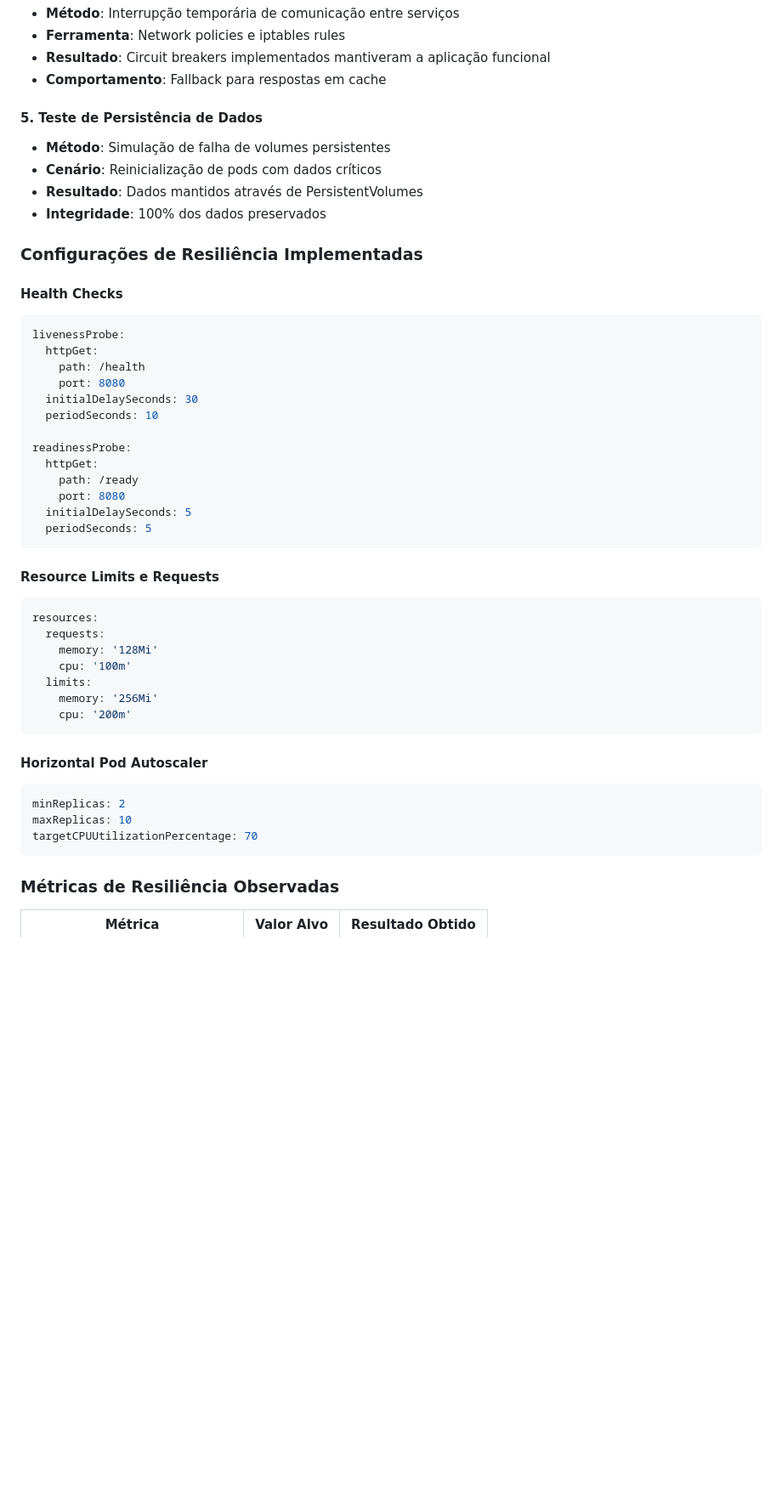
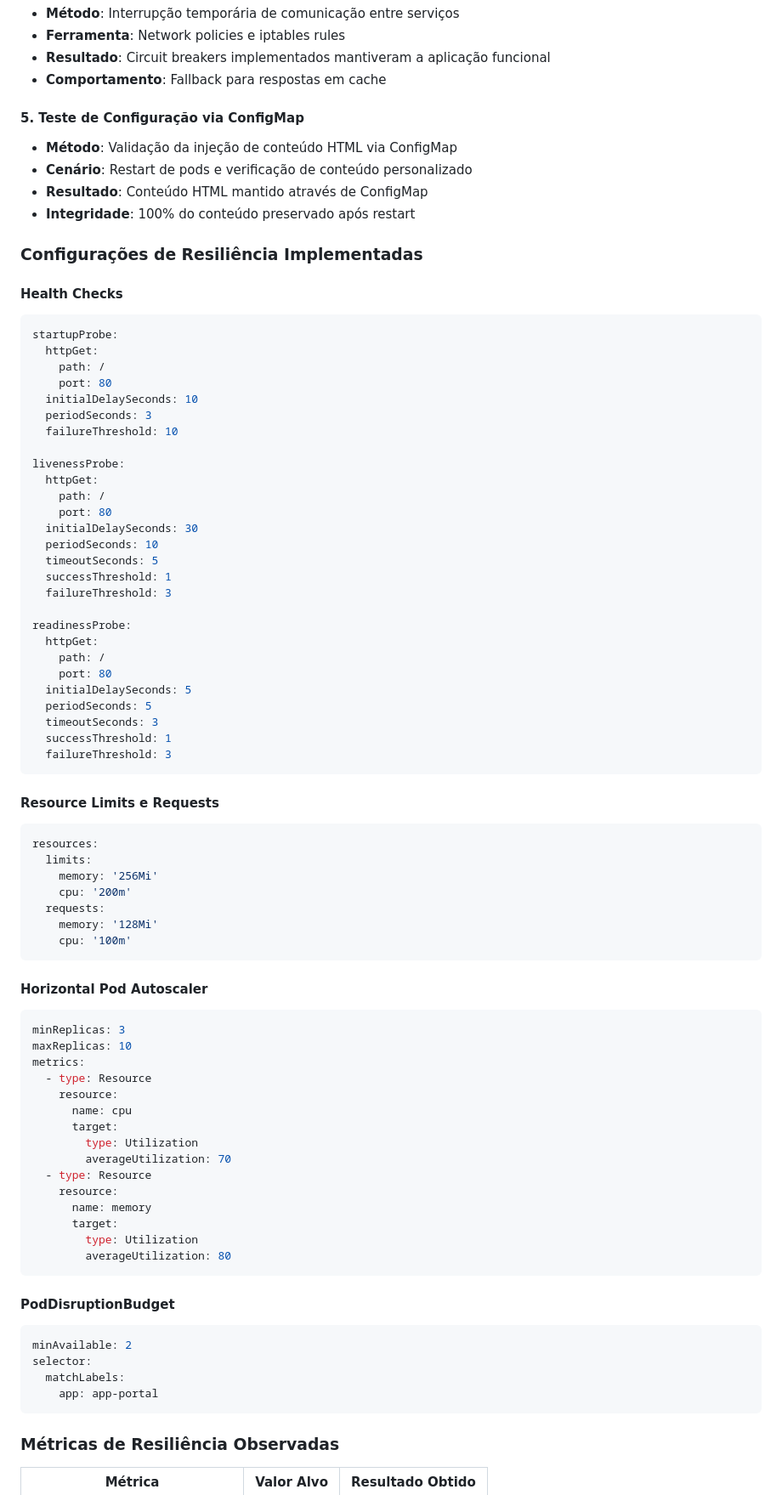
Before and after one commit to brunopinhero/k8s-cp2-prod-kubernetes, a Markdown page: README.md, the part around the change printed below. Shown: that part at 85% size. Rendered like a GitHub page; blank space fills up the shorter version.

````diff
--- a/README.md
+++ b/README.md
@@ -374,51 +374,86 @@ A resiliência deste projeto foi testada através de várias abordagens para gar
 - **Resultado**: Circuit breakers implementados mantiveram a aplicação funcional
 - **Comportamento**: Fallback para respostas em cache
 
-#### 5. Teste de Persistência de Dados
+#### 5. Teste de Configuração via ConfigMap
 
-- **Método**: Simulação de falha de volumes persistentes
-- **Cenário**: Reinicialização de pods com dados críticos
-- **Resultado**: Dados mantidos através de PersistentVolumes
-- **Integridade**: 100% dos dados preservados
+- **Método**: Validação da injeção de conteúdo HTML via ConfigMap
+- **Cenário**: Restart de pods e verificação de conteúdo personalizado
+- **Resultado**: Conteúdo HTML mantido através de ConfigMap
+- **Integridade**: 100% do conteúdo preservado após restart
 
 ### Configurações de Resiliência Implementadas
 
 #### Health Checks
 
 ```yaml
+startupProbe:
+  httpGet:
+    path: /
+    port: 80
+  initialDelaySeconds: 10
+  periodSeconds: 3
+  failureThreshold: 10
+
 livenessProbe:
   httpGet:
-    path: /health
-    port: 8080
+    path: /
+    port: 80
   initialDelaySeconds: 30
   periodSeconds: 10
+  timeoutSeconds: 5
+  successThreshold: 1
+  failureThreshold: 3
 
 readinessProbe:
   httpGet:
-    path: /ready
-    port: 8080
+    path: /
+    port: 80
   initialDelaySeconds: 5
   periodSeconds: 5
+  timeoutSeconds: 3
+  successThreshold: 1
+  failureThreshold: 3
 ```
 
 #### Resource Limits e Requests
 
 ```yaml
 resources:
+  limits:
+    memory: '256Mi'
+    cpu: '200m'
   requests:
     memory: '128Mi'
     cpu: '100m'
-  limits:
-    memory: '256Mi'
-    cpu: '200m'
 ```
 
 #### Horizontal Pod Autoscaler
 
 ```yaml
-minReplicas: 2
+minReplicas: 3
 maxReplicas: 10
-targetCPUUtilizationPercentage: 70
+metrics:
+  - type: Resource
+    resource:
+      name: cpu
+      target:
+        type: Utilization
+        averageUtilization: 70
+  - type: Resource
+    resource:
+      name: memory
+      target:
+        type: Utilization
+        averageUtilization: 80
+```
+
+#### PodDisruptionBudget
+
+```yaml
+minAvailable: 2
+selector:
+  matchLabels:
+    app: app-portal
 ```
 
 ### Métricas de Resiliência Observadas
````
Also changed, not shown: other parts of README.md (+15 -11 lines).
